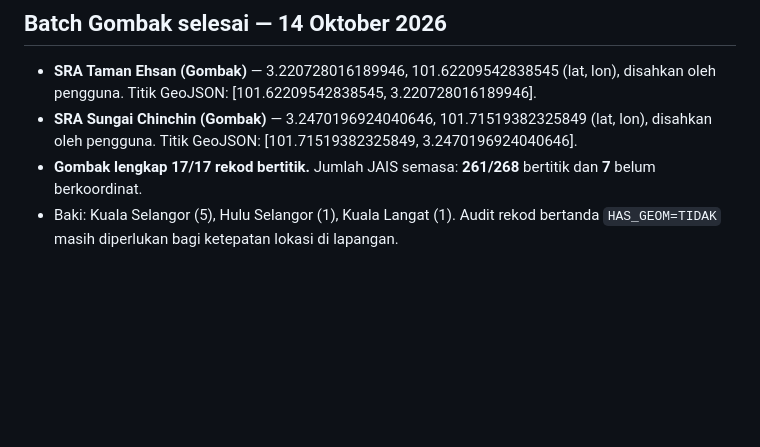
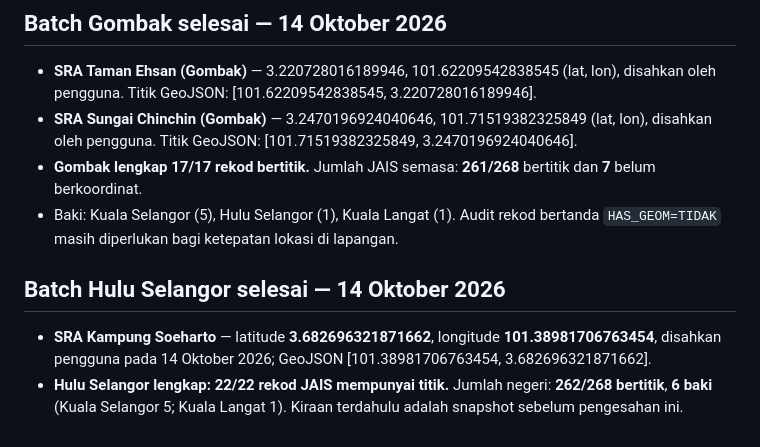
Before and after one commit to FaeiruzRusman/Dashboard-Kemudahan-Pendidikan-Selangor, a Markdown page: data/SEMAKAN-KOORDINAT-JAIS.md, the part around the change. Drawn GitHub-style; blank space fills up the shorter version.

Commit message:
Close Hulu Selangor JAIS coordinate batch after confirmed SRA Kampung Soeharto

```diff
--- a/data/SEMAKAN-KOORDINAT-JAIS.md
+++ b/data/SEMAKAN-KOORDINAT-JAIS.md
@@ -51,3 +51,7 @@ Petaling → Klang → Gombak → Hulu Langat → Sepang → Kuala Langat → Ku
 - **SRA Sungai Chinchin (Gombak)** — 3.2470196924040646, 101.71519382325849 (lat, lon), disahkan oleh pengguna. Titik GeoJSON: [101.71519382325849, 3.2470196924040646].
 - **Gombak lengkap 17/17 rekod bertitik.** Jumlah JAIS semasa: **261/268** bertitik dan **7** belum berkoordinat.
 - Baki: Kuala Selangor (5), Hulu Selangor (1), Kuala Langat (1). Audit rekod bertanda `HAS_GEOM=TIDAK` masih diperlukan bagi ketepatan lokasi di lapangan.
+
+## Batch Hulu Selangor selesai — 14 Oktober 2026
+- **SRA Kampung Soeharto** — latitude **3.682696321871662**, longitude **101.38981706763454**, disahkan pengguna pada 14 Oktober 2026; GeoJSON [101.38981706763454, 3.682696321871662].
+- **Hulu Selangor lengkap: 22/22 rekod JAIS mempunyai titik.** Jumlah negeri: **262/268 bertitik**, **6 baki** (Kuala Selangor 5; Kuala Langat 1). Kiraan terdahulu adalah snapshot sebelum pengesahan ini.
```
